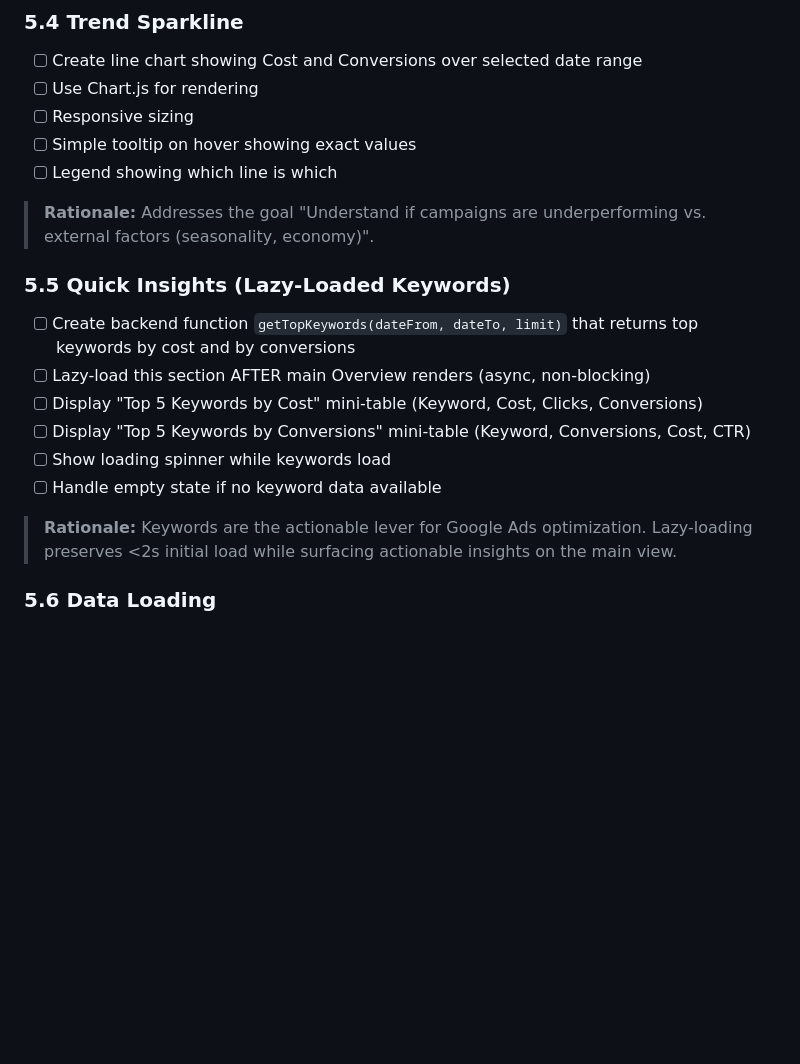
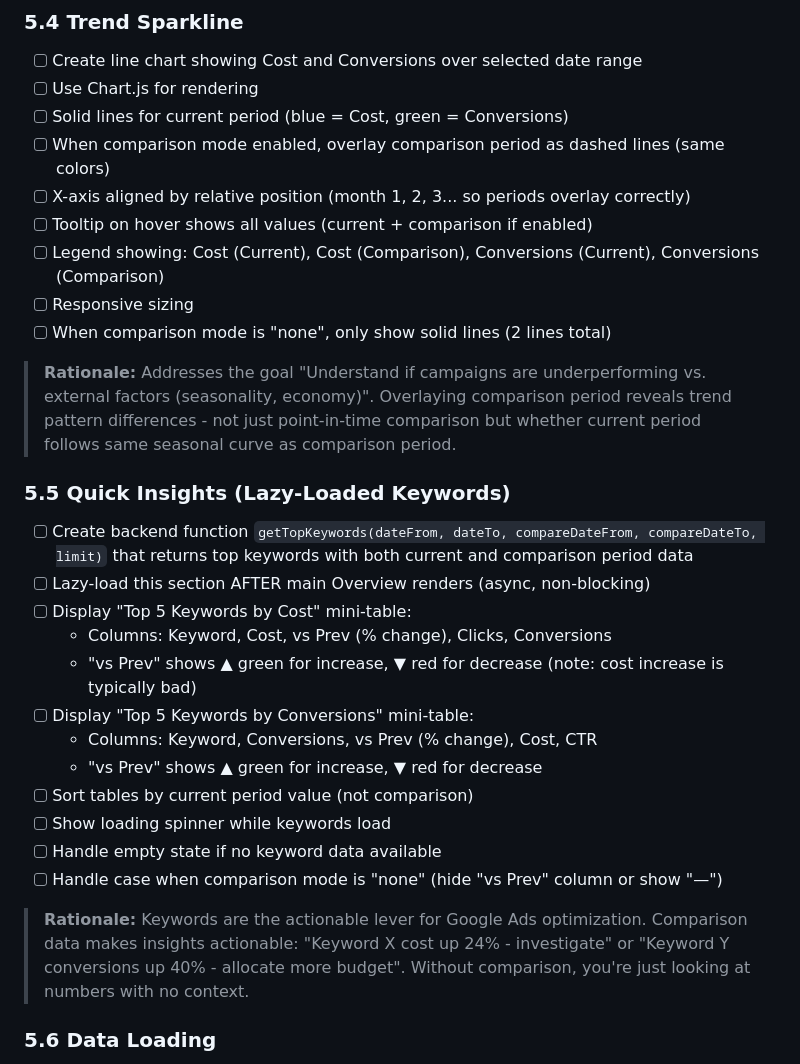
Before and after one commit to allanlundhansen/keynote-marketing-dashboard, a Markdown page: specs/phase_2_dashboard/tasks.md, the part around the change. Rendered like a GitHub page; blank space fills up the shorter version.

```diff
--- a/specs/phase_2_dashboard/tasks.md
+++ b/specs/phase_2_dashboard/tasks.md
@@ -107,21 +107,31 @@
 ### 5.4 Trend Sparkline
 - [ ] Create line chart showing Cost and Conversions over selected date range
 - [ ] Use Chart.js for rendering
+- [ ] Solid lines for current period (blue = Cost, green = Conversions)
+- [ ] When comparison mode enabled, overlay comparison period as dashed lines (same colors)
+- [ ] X-axis aligned by relative position (month 1, 2, 3... so periods overlay correctly)
+- [ ] Tooltip on hover shows all values (current + comparison if enabled)
+- [ ] Legend showing: Cost (Current), Cost (Comparison), Conversions (Current), Conversions (Comparison)
 - [ ] Responsive sizing
-- [ ] Simple tooltip on hover showing exact values
-- [ ] Legend showing which line is which
+- [ ] When comparison mode is "none", only show solid lines (2 lines total)
 
-> **Rationale:** Addresses the goal "Understand if campaigns are underperforming vs. external factors (seasonality, economy)".
+> **Rationale:** Addresses the goal "Understand if campaigns are underperforming vs. external factors (seasonality, economy)". Overlaying comparison period reveals trend pattern differences - not just point-in-time comparison but whether current period follows same seasonal curve as comparison period.
 
 ### 5.5 Quick Insights (Lazy-Loaded Keywords)
-- [ ] Create backend function `getTopKeywords(dateFrom, dateTo, limit)` that returns top keywords by cost and by conversions
+- [ ] Create backend function `getTopKeywords(dateFrom, dateTo, compareDateFrom, compareDateTo, limit)` that returns top keywords with both current and comparison period data
 - [ ] Lazy-load this section AFTER main Overview renders (async, non-blocking)
-- [ ] Display "Top 5 Keywords by Cost" mini-table (Keyword, Cost, Clicks, Conversions)
-- [ ] Display "Top 5 Keywords by Conversions" mini-table (Keyword, Conversions, Cost, CTR)
+- [ ] Display "Top 5 Keywords by Cost" mini-table:
+  - Columns: Keyword, Cost, vs Prev (% change), Clicks, Conversions
+  - "vs Prev" shows ▲ green for increase, ▼ red for decrease (note: cost increase is typically bad)
+- [ ] Display "Top 5 Keywords by Conversions" mini-table:
+  - Columns: Keyword, Conversions, vs Prev (% change), Cost, CTR
+  - "vs Prev" shows ▲ green for increase, ▼ red for decrease
+- [ ] Sort tables by current period value (not comparison)
 - [ ] Show loading spinner while keywords load
 - [ ] Handle empty state if no keyword data available
+- [ ] Handle case when comparison mode is "none" (hide "vs Prev" column or show "—")
 
-> **Rationale:** Keywords are the actionable lever for Google Ads optimization. Lazy-loading preserves <2s initial load while surfacing actionable insights on the main view.
+> **Rationale:** Keywords are the actionable lever for Google Ads optimization. Comparison data makes insights actionable: "Keyword X cost up 24% - investigate" or "Keyword Y conversions up 40% - allocate more budget". Without comparison, you're just looking at numbers with no context.
 
 ### 5.6 Data Loading
 - [ ] Call `getDashboardData()` on mount (Summary sheets - fast)
```
Also changed, not shown: specs/phase_2_dashboard/design.md (+32 -19 lines), specs/phase_2_dashboard/requirements.md (+59 -14 lines).
